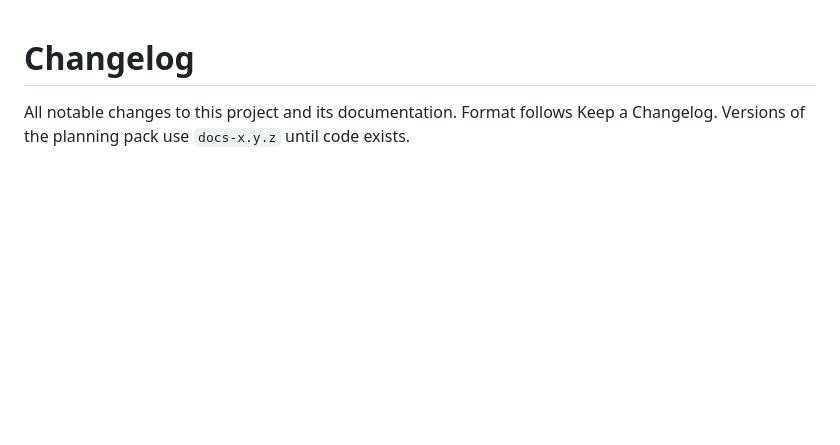
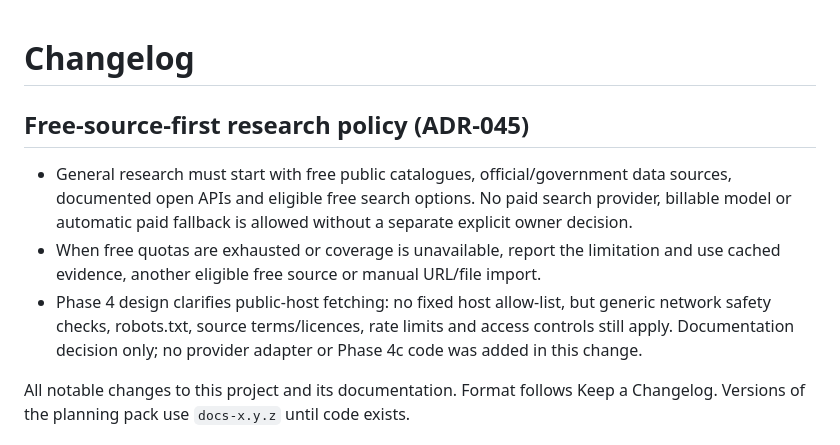
Before and after one commit to yourentertainments10-coder/ResearchFlow, a Markdown page: CHANGELOG.md, the part around the change. Drawn GitHub-style; blank space fills up the shorter version.

Commit message:
docs: document free-source-first policy

```diff
--- a/CHANGELOG.md
+++ b/CHANGELOG.md
@@ -1,4 +1,9 @@
 # Changelog
+
+## Free-source-first research policy (ADR-045)
+- General research must start with free public catalogues, official/government data sources, documented open APIs and eligible free search options. No paid search provider, billable model or automatic paid fallback is allowed without a separate explicit owner decision.
+- When free quotas are exhausted or coverage is unavailable, report the limitation and use cached evidence, another eligible free source or manual URL/file import.
+- Phase 4 design clarifies public-host fetching: no fixed host allow-list, but generic network safety checks, robots.txt, source terms/licences, rate limits and access controls still apply. Documentation decision only; no provider adapter or Phase 4c code was added in this change.
 
 All notable changes to this project and its documentation. Format follows Keep a Changelog. Versions of the planning pack use `docs-x.y.z` until code exists.
 
```
